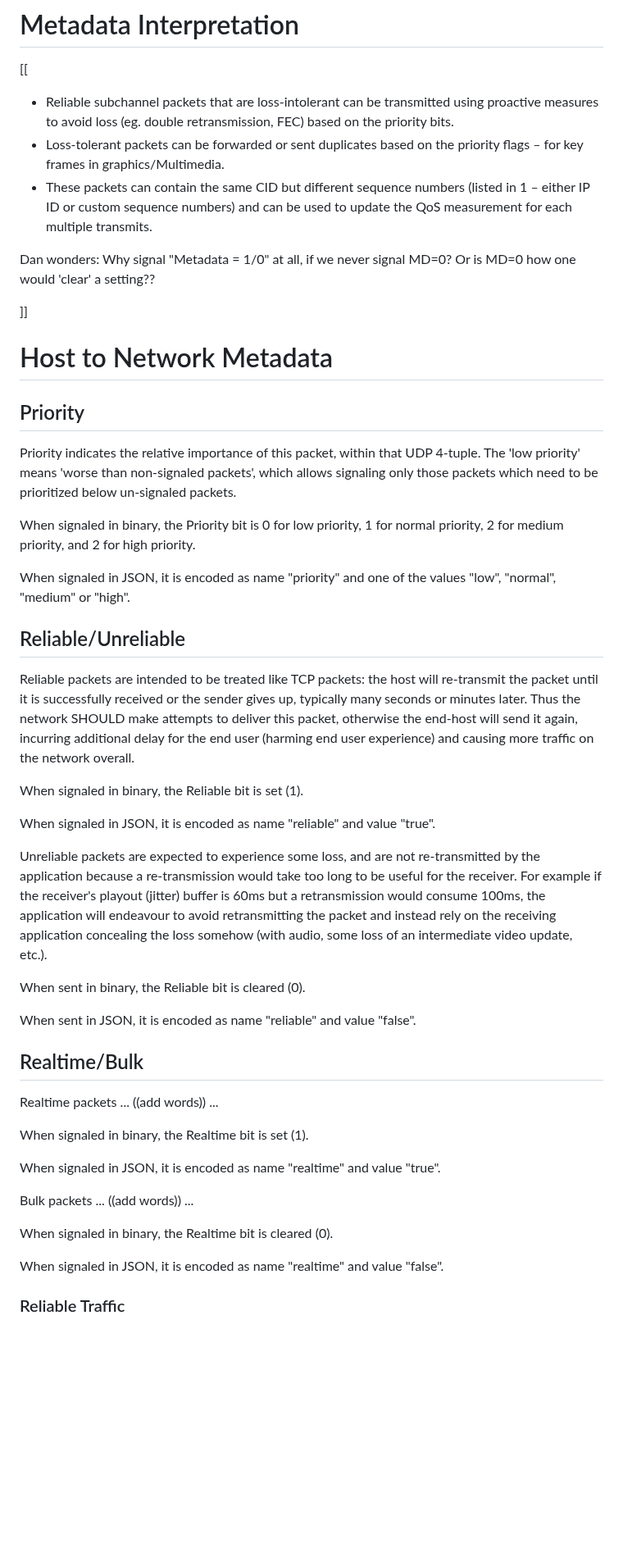
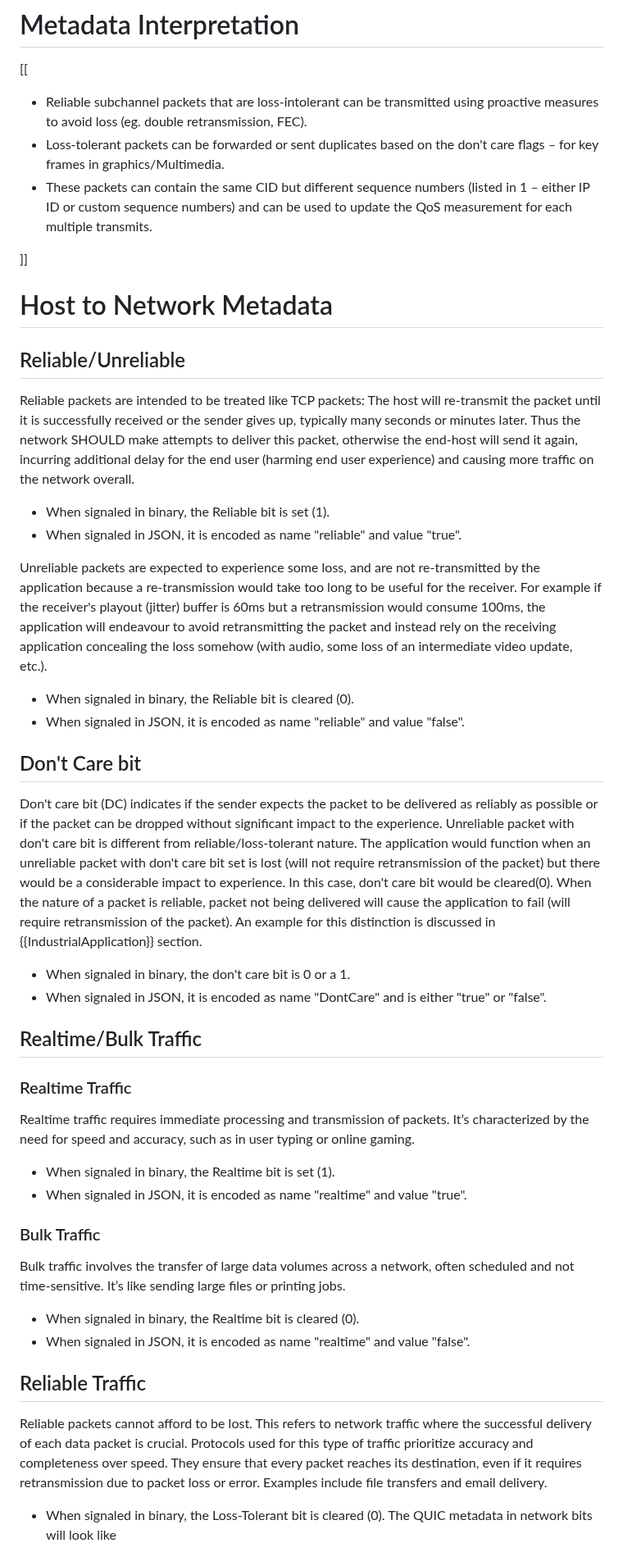
Before and after one commit to danwing/metadata, a Markdown page: draft-rw-flow-metadata.md, the part around one of its changes. Shown at 82% size. Drawn GitHub-style; blank space fills up the shorter version.

Commit message:
updated priority bits to dont care bit. Removed MD enable. Reworded the document and some cleanup

```diff
--- a/draft-rw-flow-metadata.md
+++ b/draft-rw-flow-metadata.md
@@ -185,41 +185,24 @@ the file transfer can slow down.
 
 [[
 
-* Reliable subchannel packets that are loss-intolerant can be transmitted using proactive measures to avoid loss (eg. double retransmission, FEC) based on the priority bits.
-* Loss-tolerant packets can be forwarded or sent duplicates based on the priority flags – for key frames in graphics/Multimedia.
+* Reliable subchannel packets that are loss-intolerant can be transmitted using proactive measures to avoid loss (eg. double retransmission, FEC).
+* Loss-tolerant packets can be forwarded or sent duplicates based on the don't care flags – for key frames in graphics/Multimedia.
 * These packets can contain the same CID but different sequence numbers (listed in 1 – either IP ID or custom sequence numbers) and can be used to update the QoS measurement for each multiple transmits.
-
-
-Dan wonders: Why signal "Metadata = 1/0" at all, if we never signal MD=0?  Or is MD=0 how one would 'clear'
-a setting??
 
 ]]
 
 # Host to Network Metadata
 
-## Priority
-
-Priority indicates the relative importance of this packet, within that UDP 4-tuple.  The 'low priority'
-means 'worse than non-signaled packets', which allows signaling only those packets which need to be
-prioritized below un-signaled packets.
-
-When signaled in binary, the Priority bit is 0 for low priority, 1 for normal priority, 2 for
-medium priority, and 2 for high priority.
-
-When signaled in JSON, it is encoded as name "priority" and one of the
-values "low", "normal", "medium" or "high".
-
 ## Reliable/Unreliable
 
-Reliable packets are intended to be treated like TCP packets:  the host will re-transmit the packet until
+Reliable packets are intended to be treated like TCP packets:  The host will re-transmit the packet until
 it is successfully received or the sender gives up, typically many seconds or minutes later.  Thus the
 network SHOULD make attempts to deliver this packet, otherwise the end-host will send it again, incurring
 additional delay for the end user (harming end user experience) and causing more traffic on the network
 overall.
 
-When signaled in binary, the Reliable bit is set (1).
-
-When signaled in JSON, it is encoded as name "reliable" and value "true".
+* When signaled in binary, the Reliable bit is set (1).
+* When signaled in JSON, it is encoded as name "reliable" and value "true".
 
 Unreliable packets are expected to experience some loss, and are not re-transmitted by the application
 because a re-transmission would take too long to be useful for the receiver.  For example if the receiver's
@@ -227,26 +210,36 @@ playout (jitter) buffer is 60ms but a retransmission would consume 100ms, the ap
 to avoid retransmitting the packet and instead rely on the receiving application concealing the loss
 somehow (with audio, some loss of an intermediate video update, etc.).
 
-When sent in binary, the Reliable bit is cleared (0).
+* When signaled in binary, the Reliable bit is cleared (0).
+* When signaled in JSON, it is encoded as name "reliable" and value "false".
 
-When sent in JSON, it is encoded as name "reliable" and value "false".
+## Don't Care bit
 
-## Realtime/Bulk
+Don't care bit (DC) indicates if the sender expects the packet to be delivered as reliably as possible or if the packet can be dropped without significant impact to the experience. Unreliable packet with don't care bit is different from reliable/loss-tolerant nature. The application would function when an unreliable packet with don't care bit set is lost (will not require retransmission of the packet) but there would be a considerable impact to experience. In this case, don't care bit would be cleared(0). When the nature of a packet is reliable, packet not being delivered will cause the application to fail (will require retransmission of the packet). An example for this distinction is discussed in {{IndustrialApplication}} section.
 
-Realtime packets ... ((add words)) ...
+* When signaled in binary, the don't care bit is 0 or a 1.
+* When signaled in JSON, it is encoded as name "DontCare" and is either "true" or "false".
 
-When signaled in binary, the Realtime bit is set (1).
+## Realtime/Bulk Traffic
 
-When signaled in JSON, it is encoded as name "realtime" and value "true".
+### Realtime Traffic
 
-Bulk packets ... ((add words)) ...
+Realtime traffic requires immediate processing and transmission of packets. It’s characterized by the need for speed and accuracy, such as in user typing or online gaming.
 
-When signaled in binary, the Realtime bit is cleared (0).
+* When signaled in binary, the Realtime bit is set (1).
+* When signaled in JSON, it is encoded as name "realtime" and value "true".
 
-When signaled in JSON, it is encoded as name "realtime" and value "false".
+### Bulk Traffic
+
+Bulk traffic involves the transfer of large data volumes across a network, often scheduled and not time-sensitive. It’s like sending large files or printing jobs.
+
+* When signaled in binary, the Realtime bit is cleared (0).
+* When signaled in JSON, it is encoded as name "realtime" and value "false".
 
 
-### Reliable Traffic
+## Reliable Traffic
 
+Reliable packets cannot afford to be lost. This refers to network traffic where the successful delivery of each data packet is crucial. Protocols used for this type of traffic prioritize accuracy and completeness over speed. They ensure that every packet reaches its destination, even if it requires retransmission due to packet loss or error. Examples include file transfers and email delivery.
 
+* When signaled in binary, the Loss-Tolerant bit is cleared (0). The QUIC metadata in network bits will look like
 
```
Also changed, not shown: other parts of draft-rw-flow-metadata.md (+98 -69 lines).
